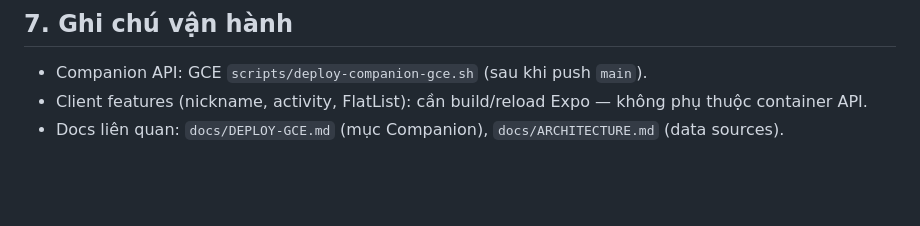
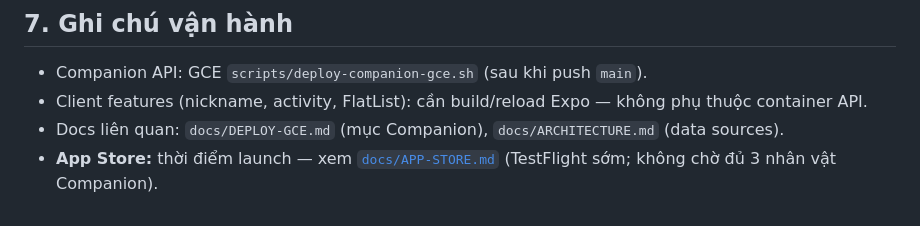
Before and after one commit to hiepsikien/VStock, a Markdown page: docs/COMPANION-AI.md, the part around the change. GitHub-like rendering; blank space fills up the shorter version.

Commit message:
docs: thời điểm lên App Store — TestFlight sớm, không chờ đủ Companion
Checklist HTTPS/lõi/privacy; liên kết từ roadmap Companion AI.

Co-authored-by: Cursor <cursoragent@cursor.com>

```diff
--- a/docs/COMPANION-AI.md
+++ b/docs/COMPANION-AI.md
@@ -169,3 +169,4 @@ flowchart LR
 - Companion API: GCE `scripts/deploy-companion-gce.sh` (sau khi push `main`).
 - Client features (nickname, activity, FlatList): cần build/reload Expo — không phụ thuộc container API.
 - Docs liên quan: `docs/DEPLOY-GCE.md` (mục Companion), `docs/ARCHITECTURE.md` (data sources).
+- **App Store:** thời điểm launch — xem [`docs/APP-STORE.md`](./APP-STORE.md) (TestFlight sớm; không chờ đủ 3 nhân vật Companion).
```
Also changed, not shown: docs/APP-STORE.md (added, +83 -0 lines).
